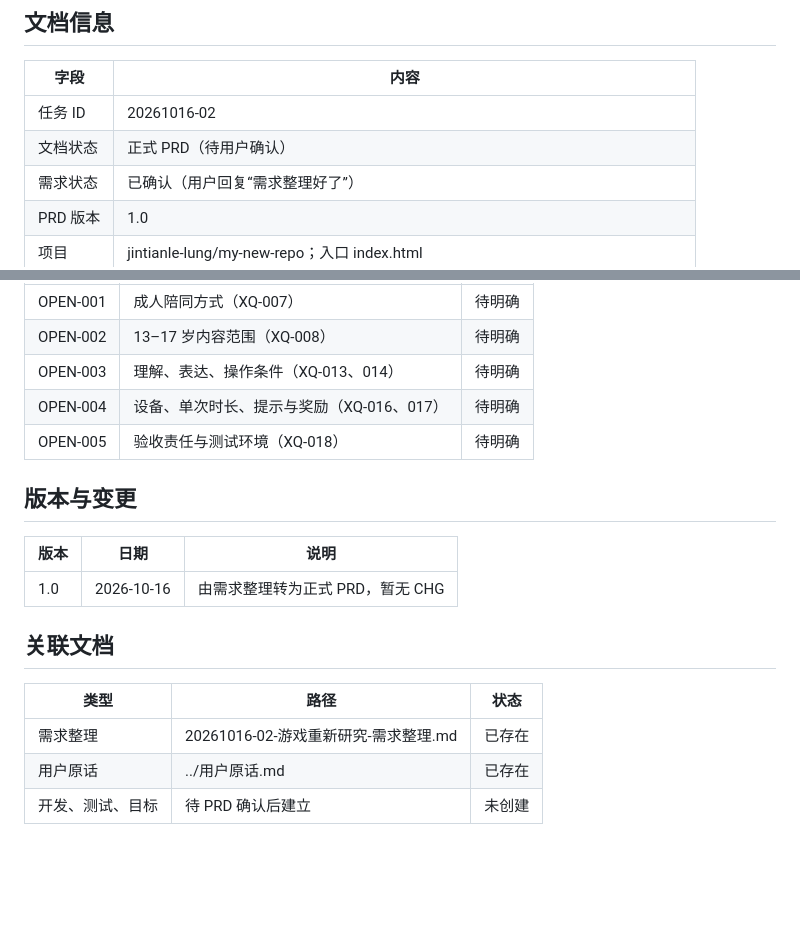
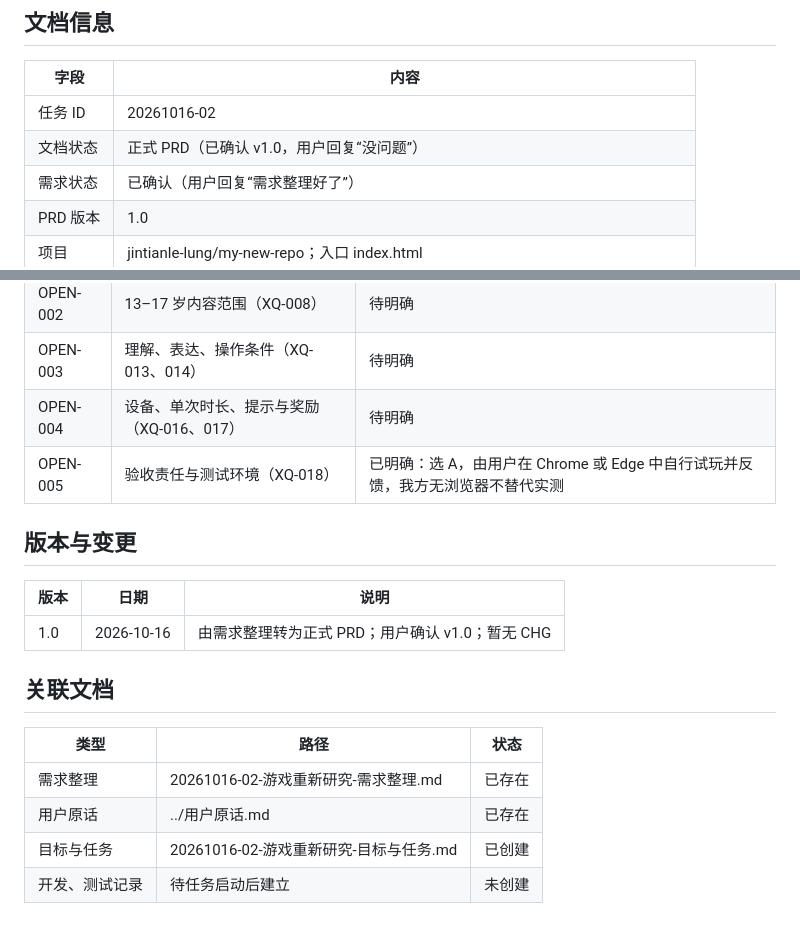
Before and after one commit to jintianle-lung/my-new-repo, a Markdown page: liran_docs/requirements/20261016-02-游戏重新研究-PRD.md, 2 parts joined by grey strips. Drawn GitHub-style; blank space fills up the shorter version.

```diff
--- a/liran_docs/requirements/20261016-02-游戏重新研究-PRD.md
+++ b/liran_docs/requirements/20261016-02-游戏重新研究-PRD.md
@@ -5,7 +5,7 @@
 | 字段 | 内容 |
 |---|---|
 | 任务 ID | 20261016-02 |
-| 文档状态 | 正式 PRD（待用户确认） |
+| 文档状态 | 正式 PRD（已确认 v1.0，用户回复“没问题”） |
 | 需求状态 | 已确认（用户回复“需求整理好了”） |
 | PRD 版本 | 1.0 |
 | 项目 | jintianle-lung/my-new-repo；入口 index.html |
@@ -65,13 +65,13 @@
 | OPEN-002 | 13–17 岁内容范围（XQ-008） | 待明确 |
 | OPEN-003 | 理解、表达、操作条件（XQ-013、014） | 待明确 |
 | OPEN-004 | 设备、单次时长、提示与奖励（XQ-016、017） | 待明确 |
-| OPEN-005 | 验收责任与测试环境（XQ-018） | 待明确 |
+| OPEN-005 | 验收责任与测试环境（XQ-018） | 已明确：选 A，由用户在 Chrome 或 Edge 中自行试玩并反馈，我方无浏览器不替代实测 |
 
 ## 版本与变更
 
 | 版本 | 日期 | 说明 |
 |---|---|---|
-| 1.0 | 2026-10-16 | 由需求整理转为正式 PRD，暂无 CHG |
+| 1.0 | 2026-10-16 | 由需求整理转为正式 PRD；用户确认 v1.0；暂无 CHG |
 
 ## 关联文档
 
@@ -79,4 +79,5 @@
 |---|---|---|
 | 需求整理 | 20261016-02-游戏重新研究-需求整理.md | 已存在 |
 | 用户原话 | ../用户原话.md | 已存在 |
-| 开发、测试、目标 | 待 PRD 确认后建立 | 未创建 |
+| 目标与任务 | 20261016-02-游戏重新研究-目标与任务.md | 已创建 |
+| 开发、测试记录 | 待任务启动后建立 | 未创建 |
```
Also changed, not shown: liran_docs/requirements/20261016-02-游戏重新研究-目标与任务.md (added, +45 -0 lines).
